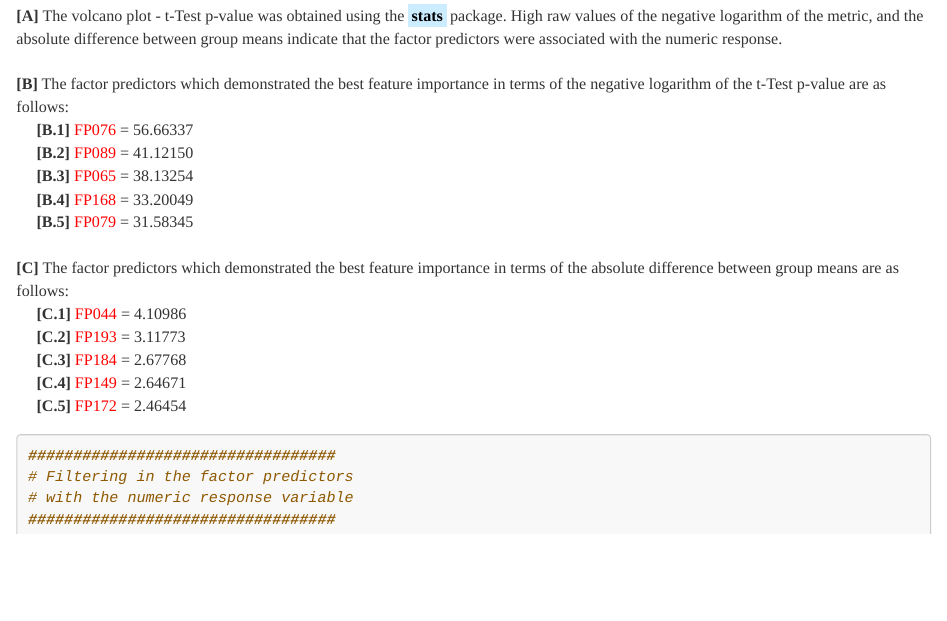
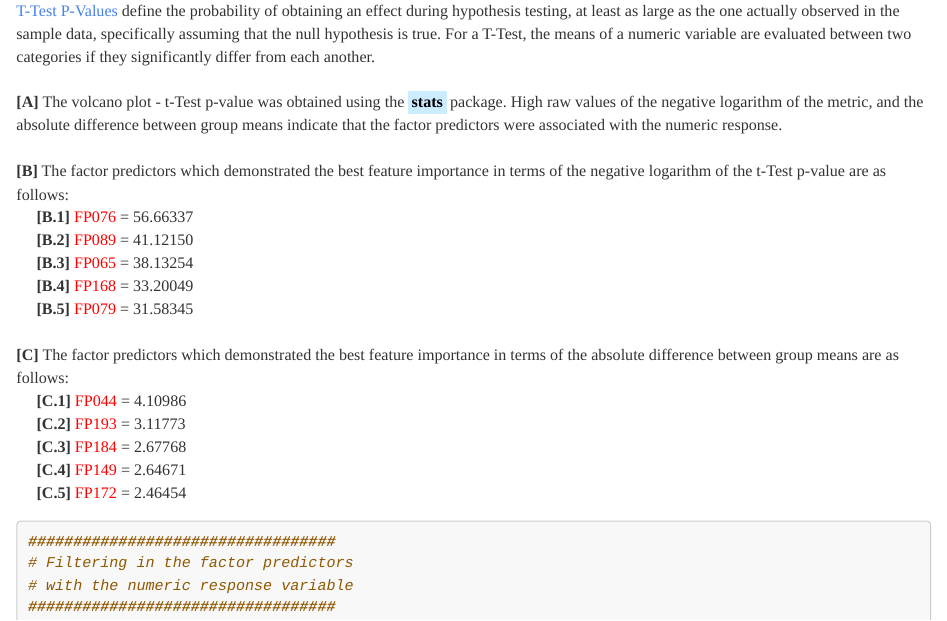
Before and after one commit to JohnPaulinePineda/Portfolio_Project_15, an R Markdown document (docs/index.Rmd): the page in a window 1100 px wide, from its top. Rendered offline with R 4.5, knitr and Pandoc, with nearby package versions; some code elsewhere in the file could not run offline; a font, style sheet, LaTeX package, included part or bibliography that could not be used is replaced or left out; long lines of code are wrapped.

Commit message:
Formulated the HTML and RMD files
Formulated the HTML and RMD files

````diff
--- a/docs/index.Rmd
+++ b/docs/index.Rmd
@@ -1290,6 +1290,8 @@ dotplot(Predictor ~ RV | Metric,
 ```
 
 ###  1.5.6 Volcano Plot - T-Test (VP_T)
+|
+| [T-Test P-Values](https://www.jstor.org/stable/2685564?seq=1#page_scan_tab_contents) define the probability of obtaining an effect during hypothesis testing, at least as large as the one actually observed in the sample data, specifically assuming that the null hypothesis is true. For a T-Test, the means of a numeric variable are evaluated between two categories if they significantly differ from each another.
 |
 | **[A]** The volcano plot - t-Test p-value was obtained using the <mark style="background-color: #CCECFF">**stats**</mark> package. High raw values of the negative logarithm of the metric, and the absolute difference between group means indicate that the factor predictors were associated with the numeric response.
 |
````
Also changed, not shown: docs/index.Rmd (1 more changed lines).
